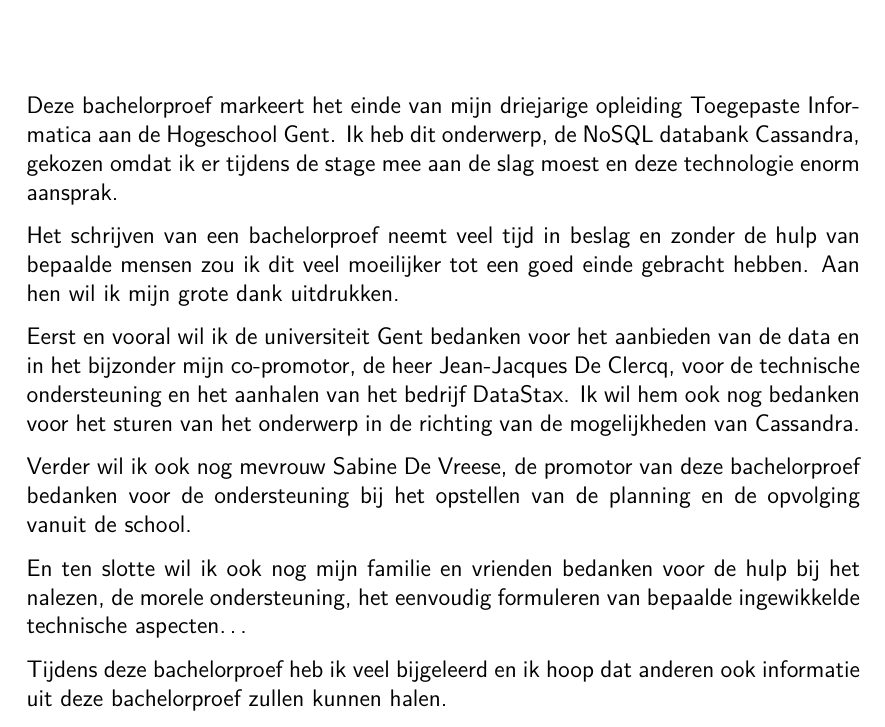
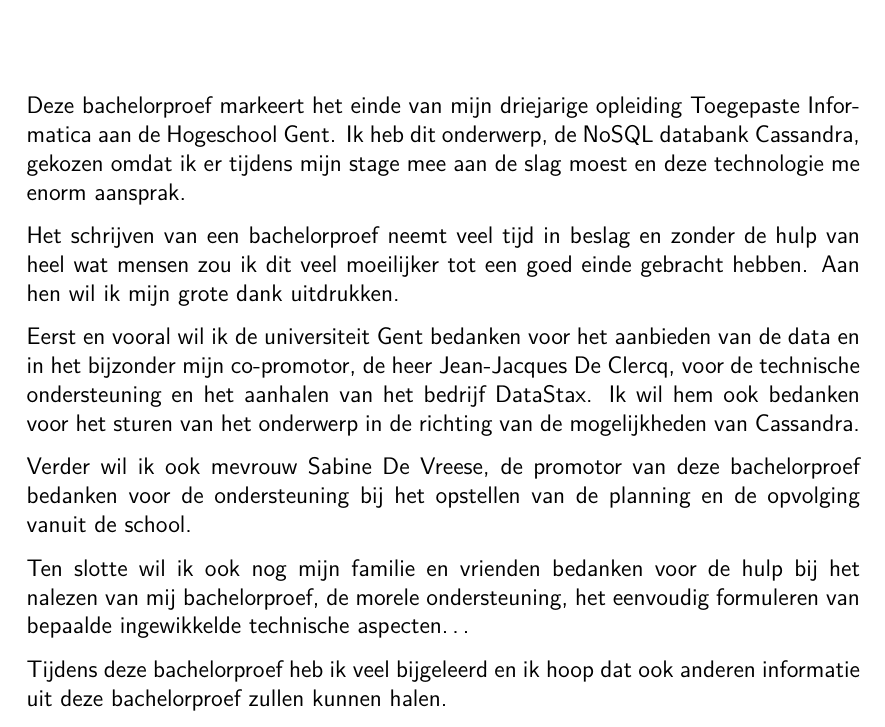
Before and after one commit to Tyslan/Bachelorproef, a LaTeX document (BP/Bachelorproef-Lorenz-Verschingel.tex, which reads BP/Hoofdstukken/1_voorwoord/1_0_Voorwoord.tex): part of page 5 of 52, cut so that both start at the same text. Compiled offline with pdfLaTeX; a missing bibliography style is replaced by a similar one.

Commit message:
Mama nagelezen

```diff
--- a/BP/Hoofdstukken/1_voorwoord/1_0_Voorwoord.tex
+++ b/BP/Hoofdstukken/1_voorwoord/1_0_Voorwoord.tex
@@ -3,19 +3,19 @@
 
 % TODO: Vergeet ook niet te bedanken wie je geholpen/gesteund/... heeft
 Deze bachelorproef markeert het einde van mijn driejarige opleiding Toegepaste Informatica aan de Hogeschool Gent.
-Ik heb dit onderwerp, de NoSQL databank Cassandra, gekozen omdat ik er tijdens de stage mee aan de slag moest en deze technologie enorm aansprak.
+Ik heb dit onderwerp, de NoSQL databank Cassandra, gekozen omdat ik er tijdens mijn stage mee aan de slag moest en deze technologie me enorm aansprak.
 
-Het schrijven van een bachelorproef neemt veel tijd in beslag en zonder de hulp van bepaalde mensen zou ik dit veel moeilijker tot een goed einde gebracht hebben.
+Het schrijven van een bachelorproef neemt veel tijd in beslag en zonder de hulp van heel wat mensen zou ik dit veel moeilijker tot een goed einde gebracht hebben.
 Aan hen wil ik mijn grote dank uitdrukken.
 
 Eerst en vooral wil ik de universiteit Gent bedanken voor het aanbieden van de data en in het bijzonder mijn co-promotor, de heer Jean-Jacques De Clercq, voor de technische ondersteuning en het aanhalen van het bedrijf DataStax.
-Ik wil hem ook nog bedanken voor het sturen van het onderwerp in de richting van de mogelijkheden van Cassandra.
+Ik wil hem ook bedanken voor het sturen van het onderwerp in de richting van de mogelijkheden van Cassandra.
 
-Verder wil ik ook nog mevrouw Sabine De Vreese, de promotor van deze bachelorproef bedanken voor de ondersteuning bij het opstellen van de planning en de opvolging vanuit de school.
+Verder wil ik ook mevrouw Sabine De Vreese, de promotor van deze bachelorproef bedanken voor de ondersteuning bij het opstellen van de planning en de opvolging vanuit de school.
 
-En ten slotte wil ik ook nog mijn familie en vrienden bedanken voor de hulp bij het nalezen, de morele ondersteuning, het eenvoudig formuleren van bepaalde ingewikkelde technische aspecten\dots
+Ten slotte wil ik ook nog mijn familie en vrienden bedanken voor de hulp bij het nalezen van mij bachelorproef, de morele ondersteuning, het eenvoudig formuleren van bepaalde ingewikkelde technische aspecten\dots
 
-Tijdens deze bachelorproef heb ik veel bijgeleerd en ik hoop dat anderen ook informatie uit deze bachelorproef zullen kunnen halen.
+Tijdens deze bachelorproef heb ik veel bijgeleerd en ik hoop dat ook anderen informatie uit deze bachelorproef zullen kunnen halen.
 
 \vspace{4 em}
 
```
Also changed, not shown: BP/Bachelorproef-Lorenz-Verschingel.pdf.
